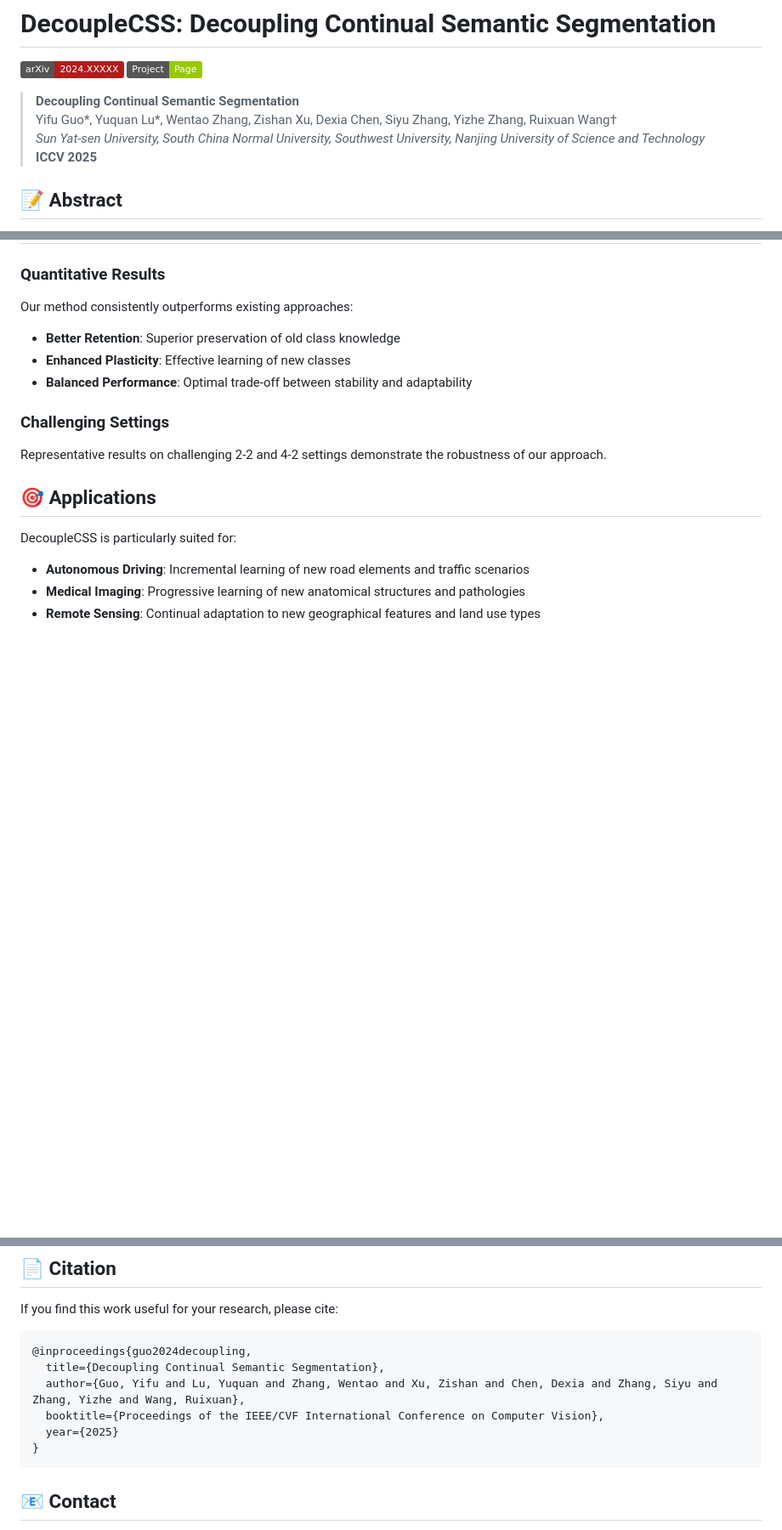
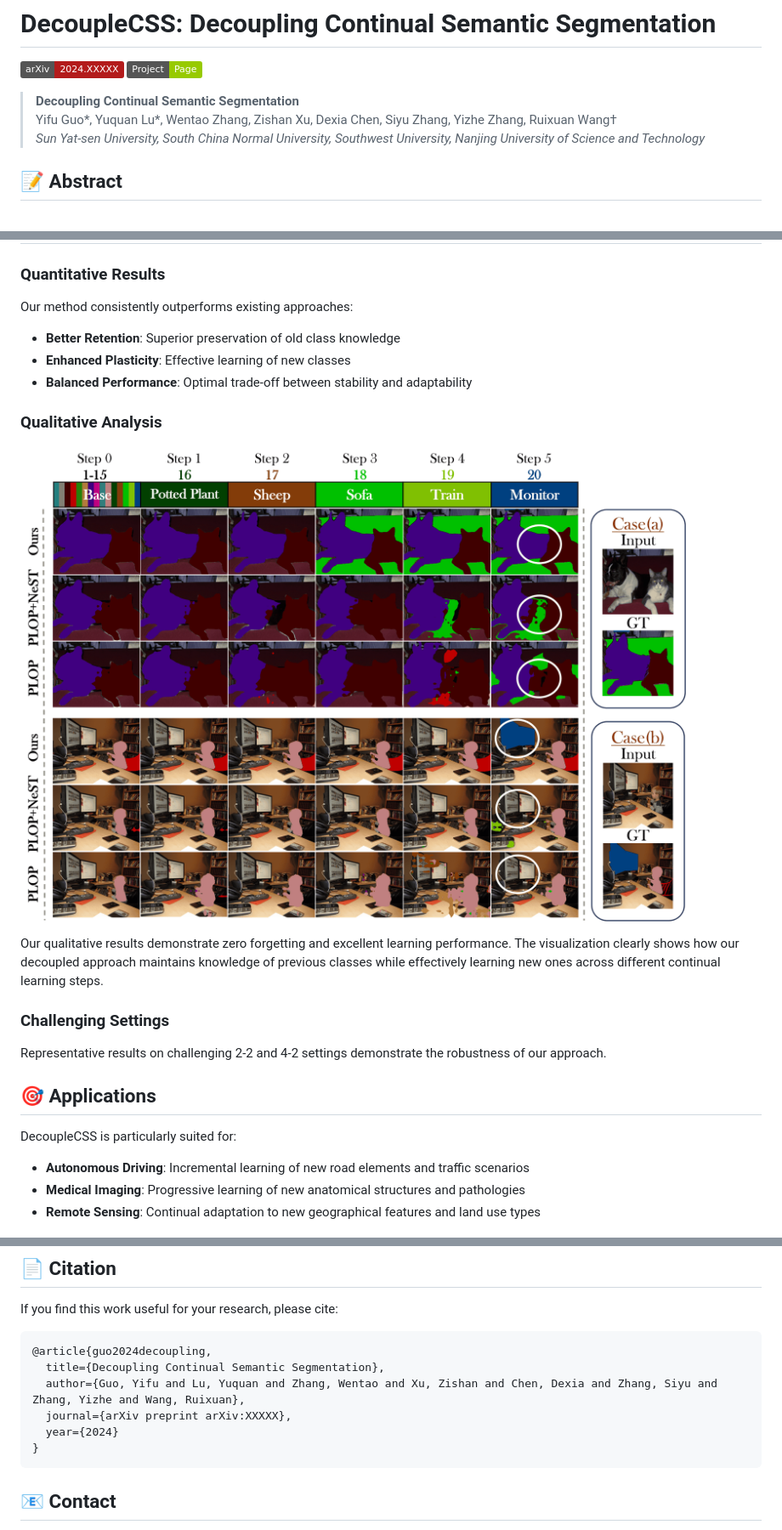
Before and after one commit to euyis1019/Decoupling-Continual-Semantic-Segmentation, a Markdown page: README.md, 3 parts joined by grey strips. Shown: that part at 85% size. Rendered like a GitHub page; pictures changed too: docs/fig/qualitative_analysis.png (added); badges without logos; blank space fills up the shorter version.

````diff
--- a/README.md
+++ b/README.md
@@ -6,7 +6,6 @@
 > **Decoupling Continual Semantic Segmentation**
 > Yifu Guo*, Yuquan Lu*, Wentao Zhang, Zishan Xu, Dexia Chen, Siyu Zhang, Yizhe Zhang, Ruixuan Wang†
 > *Sun Yat-sen University, South China Normal University, Southwest University, Nanjing University of Science and Technology*
-> **ICCV 2025**
 
 ## 📝 Abstract
 
@@ -72,6 +71,12 @@ Our method consistently outperforms existing approaches:
 - **Enhanced Plasticity**: Effective learning of new classes
 - **Balanced Performance**: Optimal trade-off between stability and adaptability
 
+### Qualitative Analysis
+
+![Qualitative Analysis](docs/fig/qualitative_analysis.png)
+
+Our qualitative results demonstrate zero forgetting and excellent learning performance. The visualization clearly shows how our decoupled approach maintains knowledge of previous classes while effectively learning new ones across different continual learning steps.
+
 ### Challenging Settings
 Representative results on challenging 2-2 and 4-2 settings demonstrate the robustness of our approach.
 
@@ -87,11 +92,11 @@ DecoupleCSS is particularly suited for:
 If you find this work useful for your research, please cite:
 
 ```bibtex
-@inproceedings{guo2024decoupling,
+@article{guo2024decoupling,
   title={Decoupling Continual Semantic Segmentation},
   author={Guo, Yifu and Lu, Yuquan and Zhang, Wentao and Xu, Zishan and Chen, Dexia and Zhang, Siyu and Zhang, Yizhe and Wang, Ruixuan},
-  booktitle={Proceedings of the IEEE/CVF International Conference on Computer Vision},
-  year={2025}
+  journal={arXiv preprint arXiv:XXXXX},
+  year={2024}
 }
 ```
 
````
Also changed, not shown: 1 other file.
